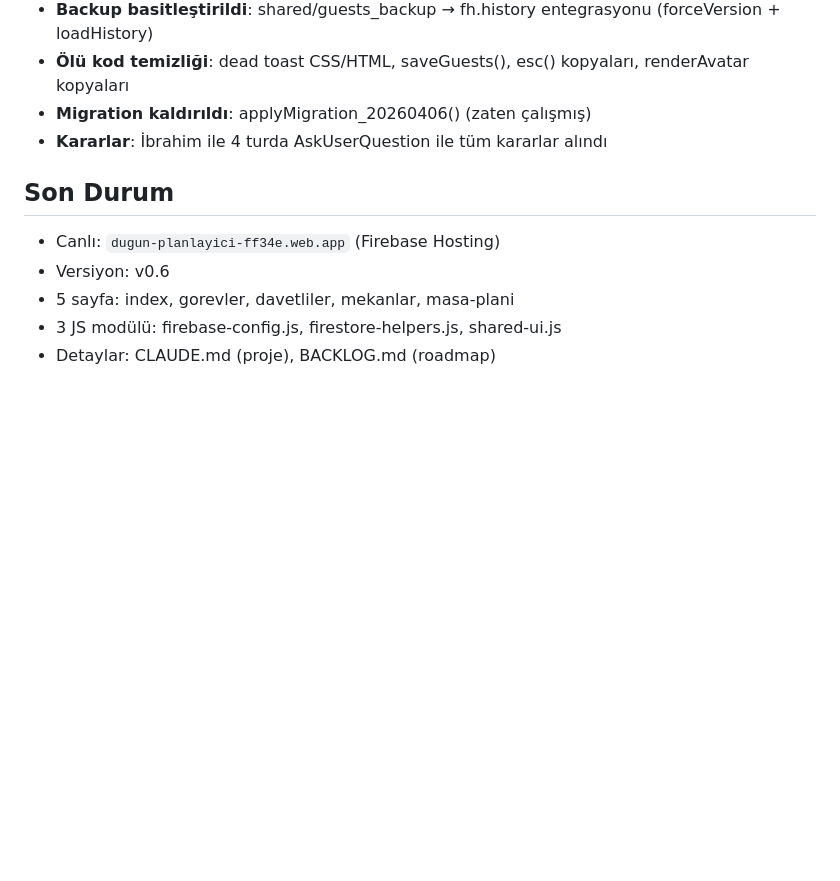
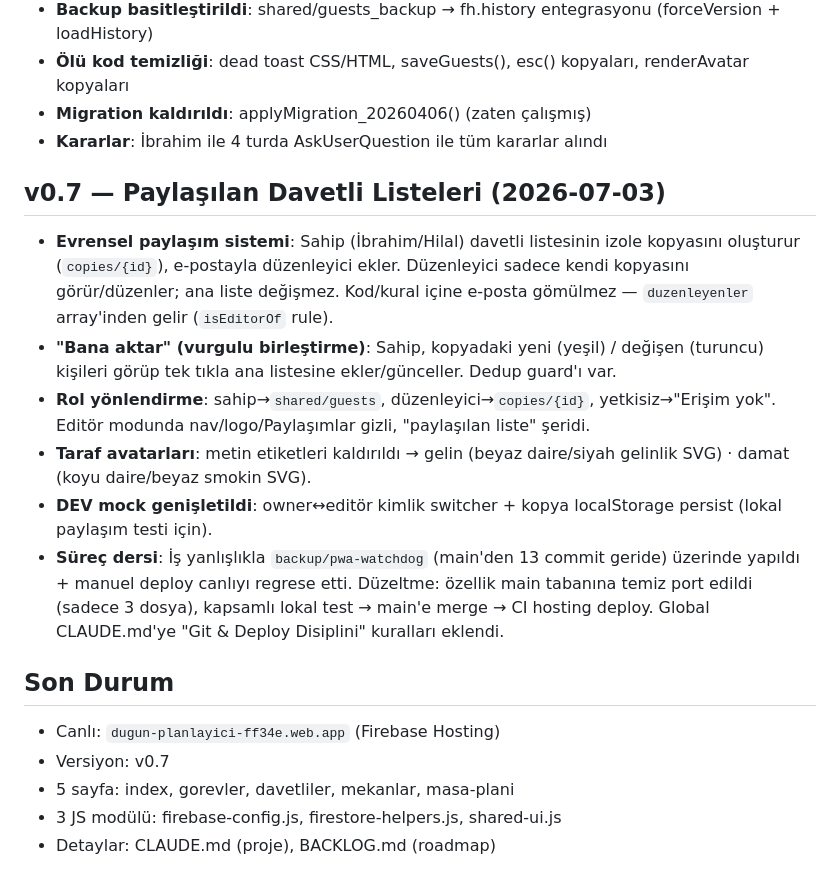
Before and after one commit to ikoncu/dugun-planlayici, a Markdown page: SESSION_LOG.md, the part around the change. Drawn GitHub-style; blank space fills up the shorter version.

Commit message:
docs: v0.7 paylaşım sistemi (SESSION_LOG + CLAUDE.md copies notu)

```diff
--- a/SESSION_LOG.md
+++ b/SESSION_LOG.md
@@ -102,9 +102,17 @@ Son güncelleme: 2026-04-09
 - **Migration kaldırıldı**: applyMigration_20260406() (zaten çalışmış)
 - **Kararlar**: İbrahim ile 4 turda AskUserQuestion ile tüm kararlar alındı
 
+## v0.7 — Paylaşılan Davetli Listeleri (2026-07-03)
+- **Evrensel paylaşım sistemi**: Sahip (İbrahim/Hilal) davetli listesinin izole kopyasını oluşturur (`copies/{id}`), e-postayla düzenleyici ekler. Düzenleyici sadece kendi kopyasını görür/düzenler; ana liste değişmez. Kod/kural içine e-posta gömülmez — `duzenleyenler` array'inden gelir (`isEditorOf` rule).
+- **"Bana aktar" (vurgulu birleştirme)**: Sahip, kopyadaki yeni (yeşil) / değişen (turuncu) kişileri görüp tek tıkla ana listesine ekler/günceller. Dedup guard'ı var.
+- **Rol yönlendirme**: sahip→`shared/guests`, düzenleyici→`copies/{id}`, yetkisiz→"Erişim yok". Editör modunda nav/logo/Paylaşımlar gizli, "paylaşılan liste" şeridi.
+- **Taraf avatarları**: metin etiketleri kaldırıldı → gelin (beyaz daire/siyah gelinlik SVG) · damat (koyu daire/beyaz smokin SVG).
+- **DEV mock genişletildi**: owner↔editör kimlik switcher + kopya localStorage persist (lokal paylaşım testi için).
+- **Süreç dersi**: İş yanlışlıkla `backup/pwa-watchdog` (main'den 13 commit geride) üzerinde yapıldı + manuel deploy canlıyı regrese etti. Düzeltme: özellik main tabanına temiz port edildi (sadece 3 dosya), kapsamlı lokal test → main'e merge → CI hosting deploy. Global CLAUDE.md'ye "Git & Deploy Disiplini" kuralları eklendi.
+
 ## Son Durum
 - Canlı: `dugun-planlayici-ff34e.web.app` (Firebase Hosting)
-- Versiyon: v0.6
+- Versiyon: v0.7
 - 5 sayfa: index, gorevler, davetliler, mekanlar, masa-plani
 - 3 JS modülü: firebase-config.js, firestore-helpers.js, shared-ui.js
 - Detaylar: CLAUDE.md (proje), BACKLOG.md (roadmap)
```
Also changed, not shown: CLAUDE.md (+4 -3 lines).
